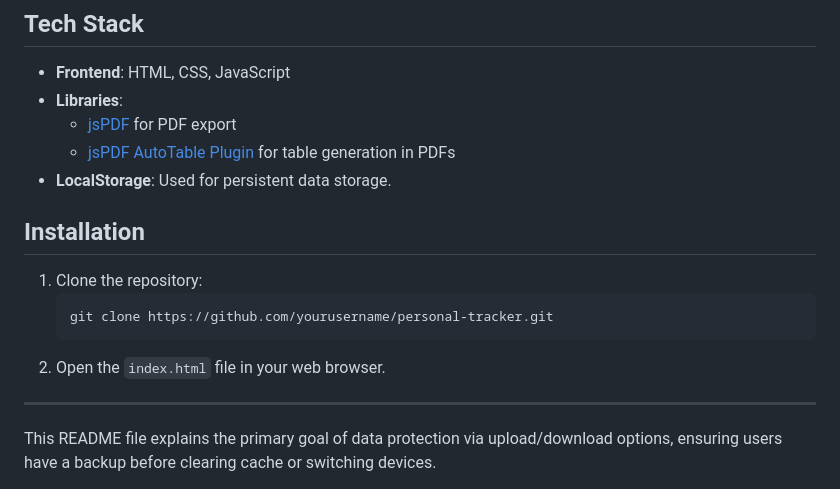
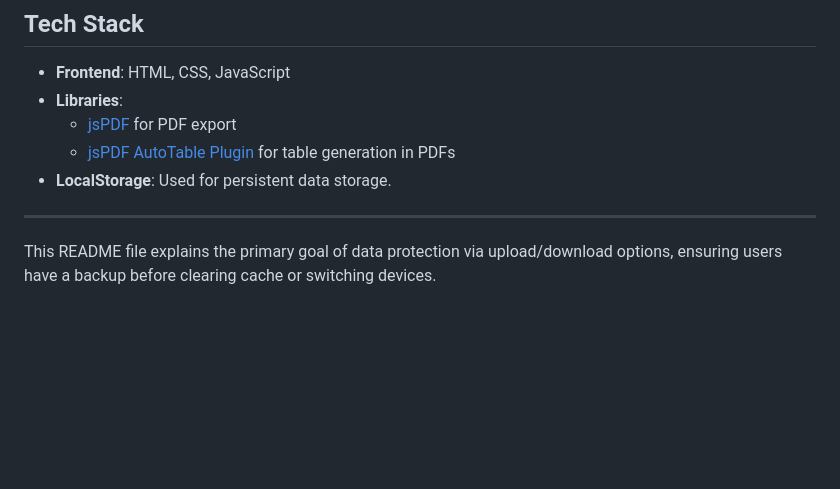
Before and after one commit to RAHUL-art-create/Tracker.by.rahul, a Markdown page: README.md, the part around the change. Rendered like a GitHub page; blank space fills up the shorter version.

````diff
--- a/README.md
+++ b/README.md
@@ -74,14 +74,6 @@ This mechanism provides users with control over their data, ensuring that import
   - [jsPDF AutoTable Plugin](https://github.com/simonbengtsson/jsPDF-AutoTable) for table generation in PDFs
 - **LocalStorage**: Used for persistent data storage.
 
-## Installation
-
-1. Clone the repository:
-   ```bash
-   git clone https://github.com/yourusername/personal-tracker.git
-   ```
-2. Open the `index.html` file in your web browser.
-
 ---
 
 This README file explains the primary goal of data protection via upload/download options, ensuring users have a backup before clearing cache or switching devices.
````
